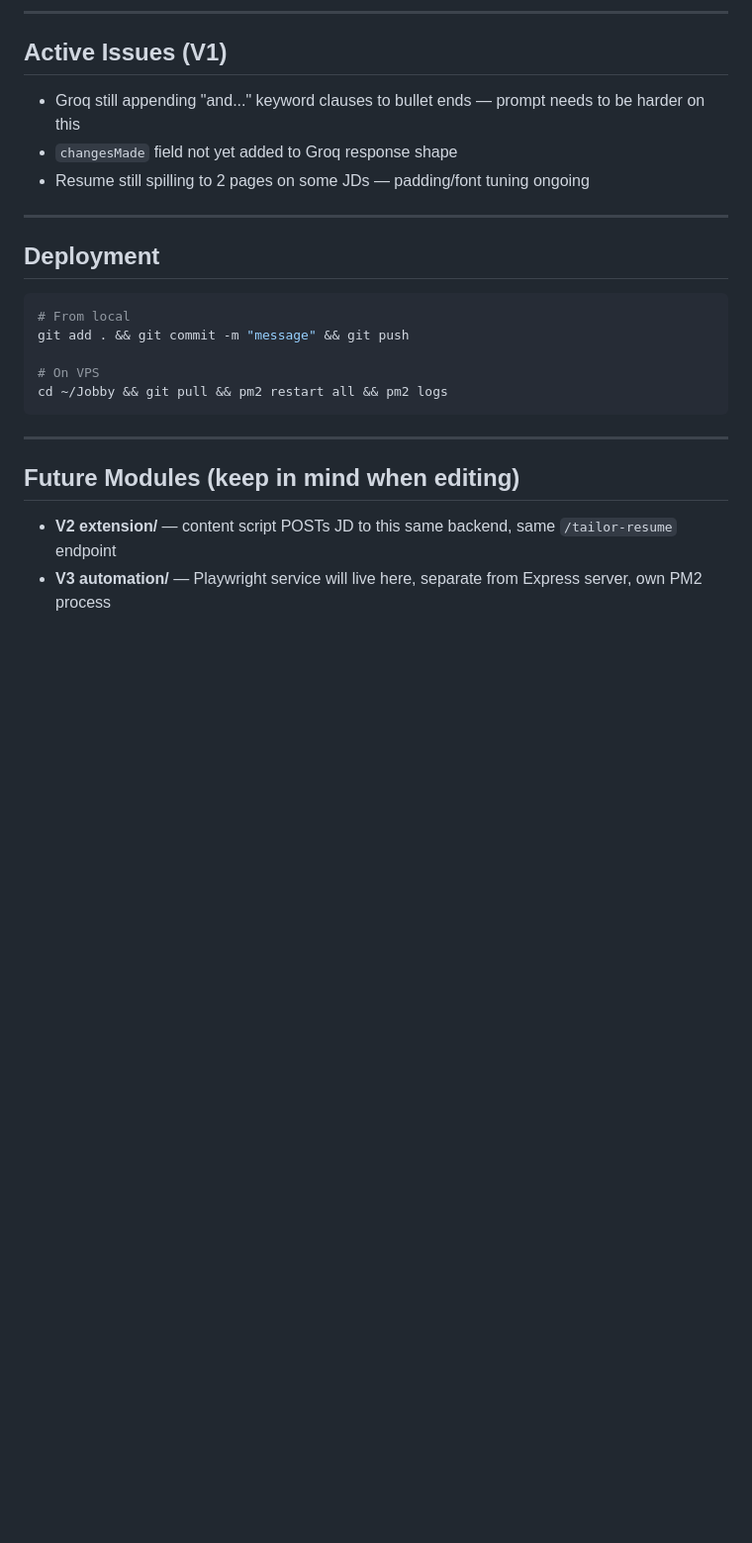
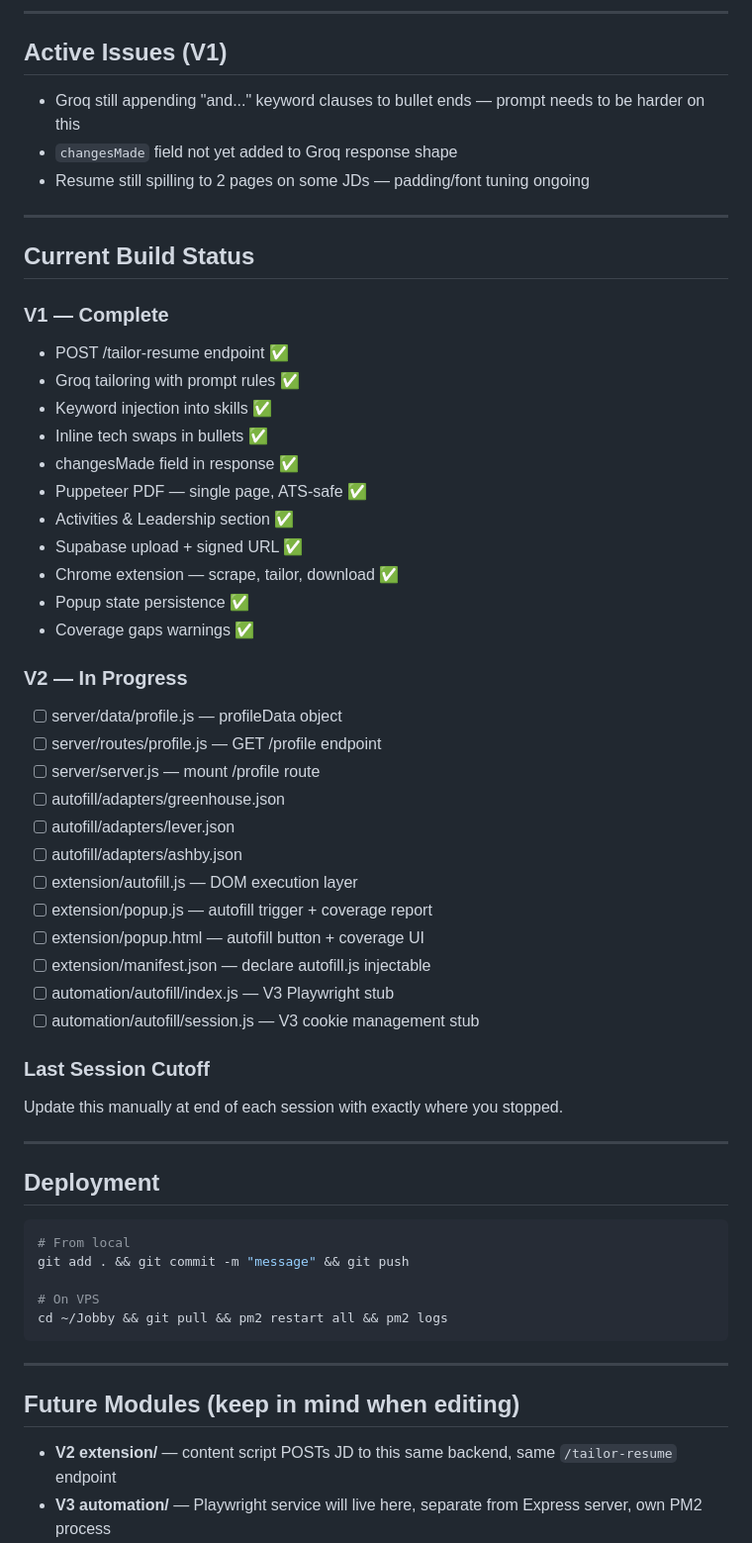
Before and after one commit to ZeeshanRehan/Jobby, a Markdown page: CLAUDE.md, the part around one of its changes. Shown at 99% size. Rendered like a GitHub page; blank space fills up the shorter version.

Commit message:
update CLAUDE.md with V2 build status and gotchas

````diff
--- a/CLAUDE.md
+++ b/CLAUDE.md
@@ -106,6 +106,40 @@ These are non-negotiable — never relax them:
 
 ---
 
+## Current Build Status
+
+### V1 — Complete
+- POST /tailor-resume endpoint ✅
+- Groq tailoring with prompt rules ✅
+- Keyword injection into skills ✅
+- Inline tech swaps in bullets ✅
+- changesMade field in response ✅
+- Puppeteer PDF — single page, ATS-safe ✅
+- Activities & Leadership section ✅
+- Supabase upload + signed URL ✅
+- Chrome extension — scrape, tailor, download ✅
+- Popup state persistence ✅
+- Coverage gaps warnings ✅
+
+### V2 — In Progress
+- [ ] server/data/profile.js — profileData object
+- [ ] server/routes/profile.js — GET /profile endpoint
+- [ ] server/server.js — mount /profile route
+- [ ] autofill/adapters/greenhouse.json
+- [ ] autofill/adapters/lever.json
+- [ ] autofill/adapters/ashby.json
+- [ ] extension/autofill.js — DOM execution layer
+- [ ] extension/popup.js — autofill trigger + coverage report
+- [ ] extension/popup.html — autofill button + coverage UI
+- [ ] extension/manifest.json — declare autofill.js injectable
+- [ ] automation/autofill/index.js — V3 Playwright stub
+- [ ] automation/autofill/session.js — V3 cookie management stub
+
+### Last Session Cutoff
+Update this manually at end of each session with exactly where you stopped.
+
+---
+
 ## Deployment
 ```bash
 # From local
````
Also changed, not shown: other parts of CLAUDE.md (+19 -0 lines).
